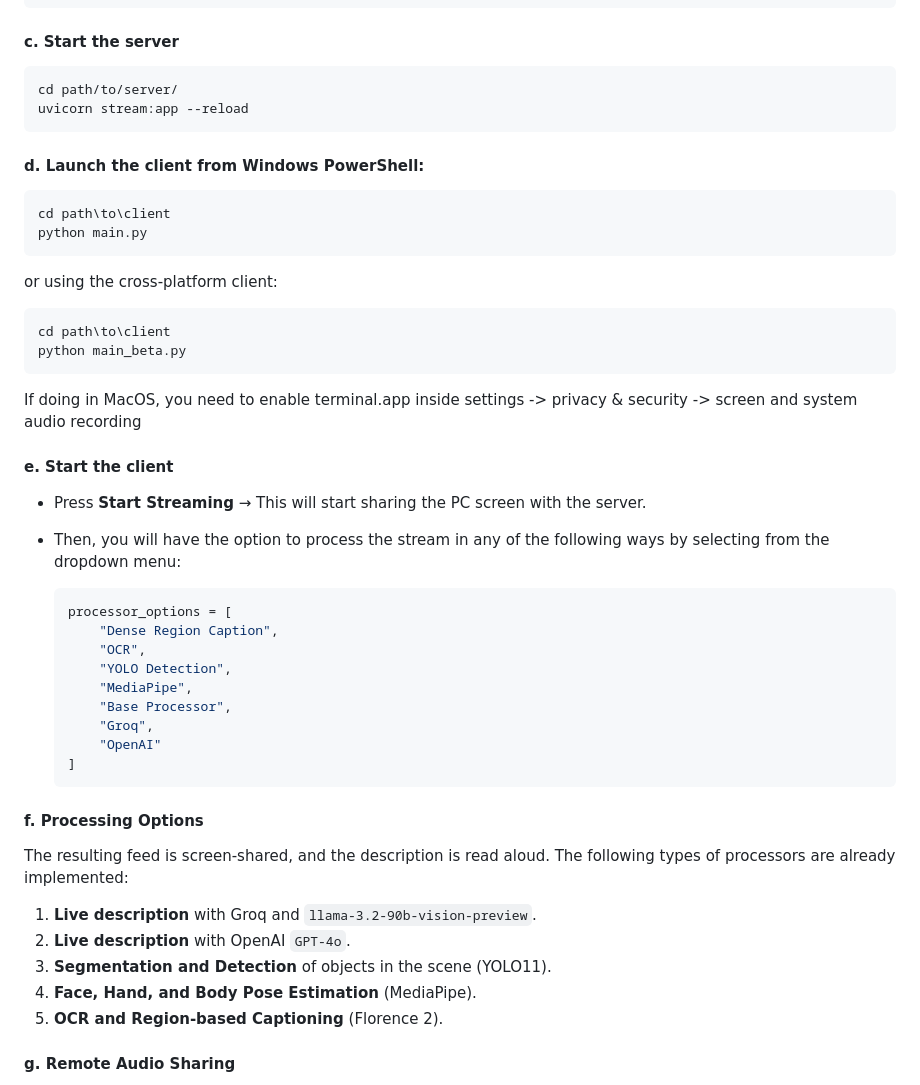
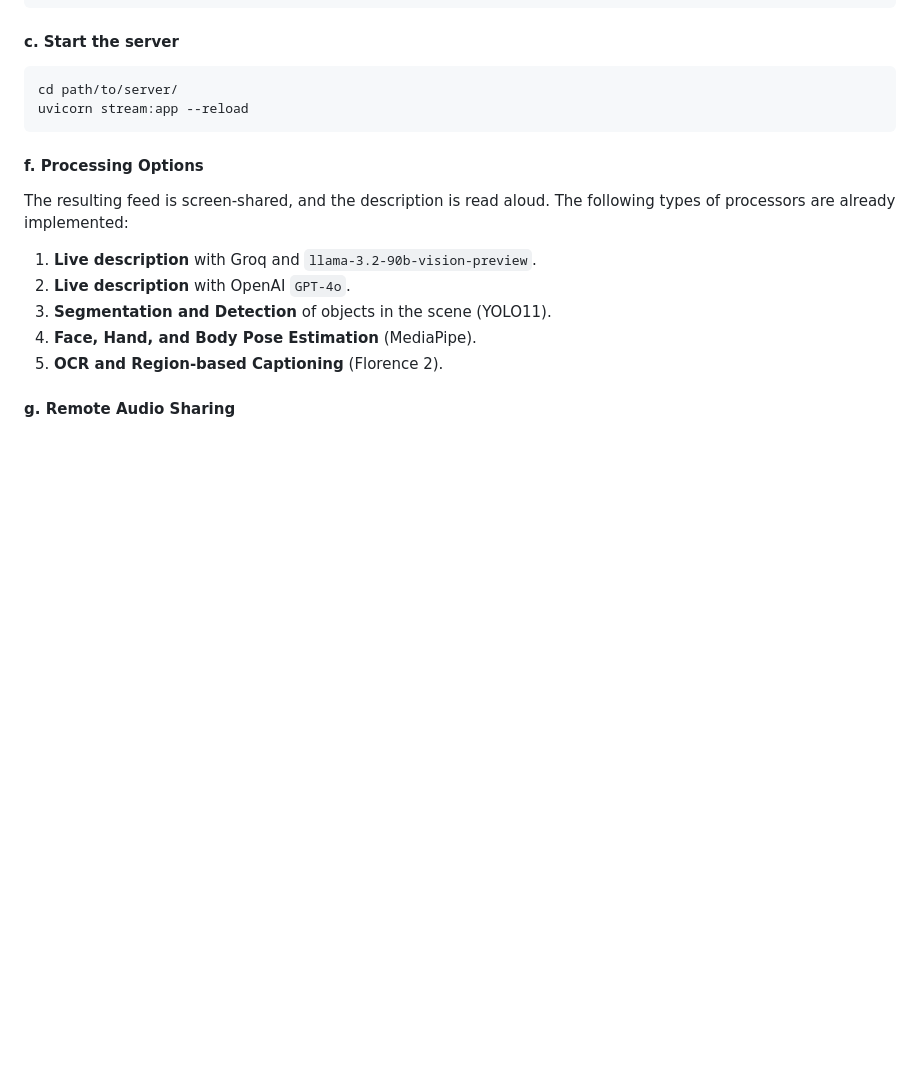
Before and after one commit to Znasif/HackTemplate, a Markdown page: README.md, the part around one of its changes. Rendered like a GitHub page; blank space fills up the shorter version.

````diff
--- a/README.md
+++ b/README.md
@@ -60,39 +54,6 @@ conda activate whatsapp-vision
 cd path/to/server/
 uvicorn stream:app --reload
 ```
-
-#### d. Launch the client from Windows PowerShell:
-
-```powershell
-cd path\to\client
-python main.py
-```
-
-or using the cross-platform client:
-
-```terminal
-cd path\to\client
-python main_beta.py
-```
-
-If doing in MacOS, you need to enable terminal.app inside settings -> privacy & security -> screen and system audio recording
-
-#### e. Start the client
-
-- Press **Start Streaming** → This will start sharing the PC screen with the server.
-- Then, you will have the option to process the stream in any of the following ways by selecting from the dropdown menu:
-
-  ```python
-  processor_options = [
-      "Dense Region Caption",
-      "OCR",
-      "YOLO Detection",
-      "MediaPipe",
-      "Base Processor",
-      "Groq",
-      "OpenAI"
-  ]
-  ```
 
 #### f. Processing Options
 
````
Also changed, not shown: other parts of README.md (+19 -25 lines).
